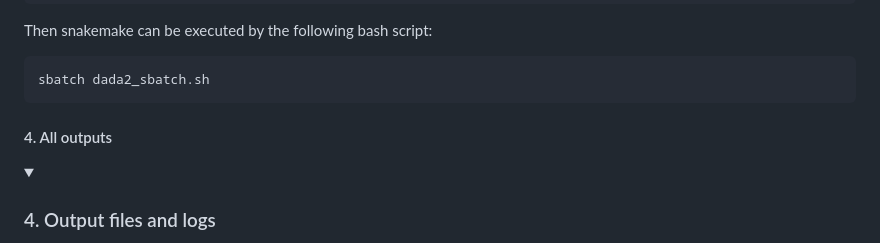
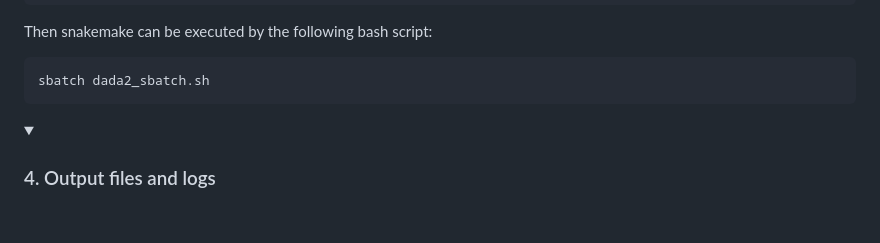
Before and after one commit to SycuroLab/FemMicro16S, a Markdown page: README.md, the part around the change. Drawn GitHub-style; folded sections open; blank space fills up the shorter version.

```diff
--- a/README.md
+++ b/README.md
@@ -291,8 +291,6 @@ Then snakemake can be executed by the following bash script:
 </details>
 
 
-#### 4. All outputs
-
 <details>
 <summary><h3 style="font-size: 24px;">4. Output files and logs</h3></summary>
 
```
